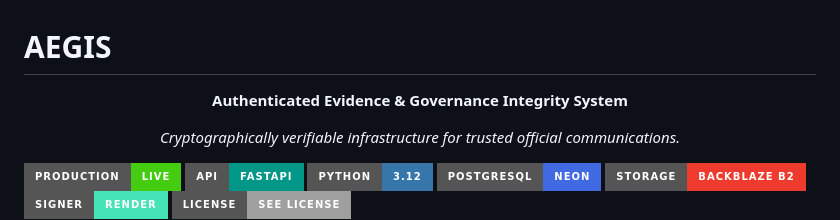
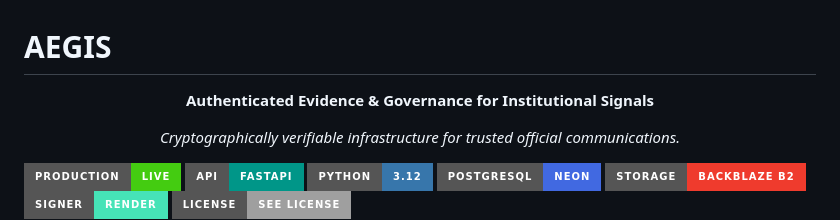
Before and after one commit to Dark0022/AEGIS, a Markdown page: README.md, the part around the change. GitHub-like rendering; badges without logos.

Commit message:
Update project title in README.md

```diff
--- a/README.md
+++ b/README.md
@@ -1,7 +1,7 @@
 # AEGIS
 
 <p align="center">
-  <strong>Authenticated Evidence & Governance Integrity System</strong>
+  <strong>Authenticated Evidence & Governance for Institutional Signals</strong>
 </p>
 
 <p align="center">
```
